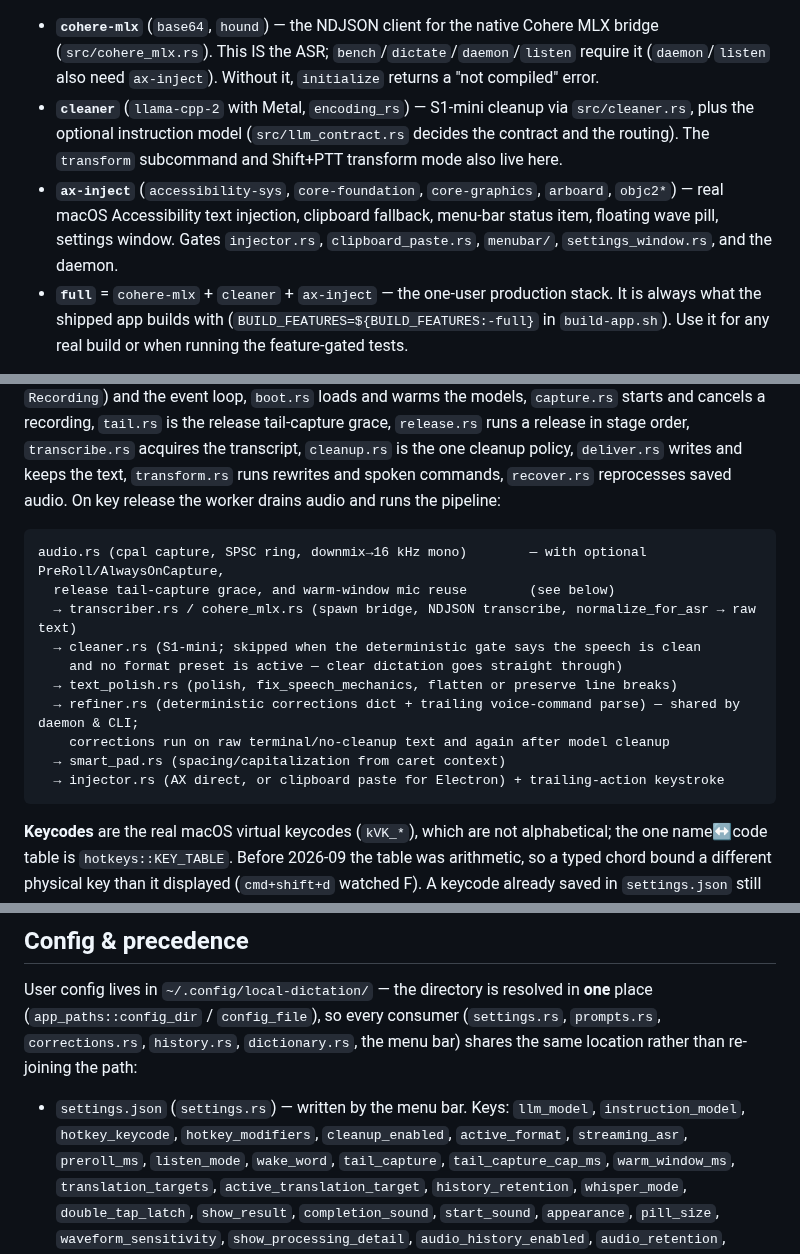
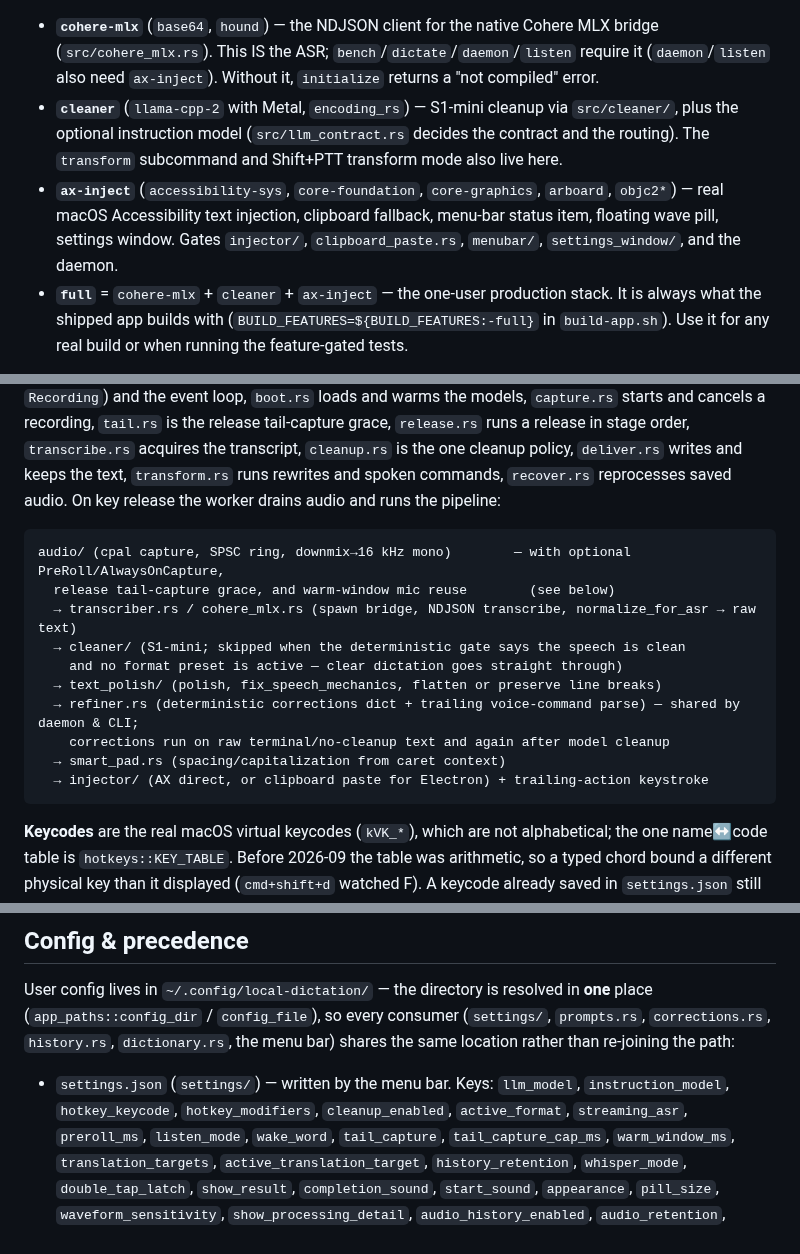
Before and after one commit to tristan-mcinnis/local-dictation, a Markdown page: docs/architecture.md, 3 parts joined by grey strips. Drawn GitHub-style.

````diff
--- a/docs/architecture.md
+++ b/docs/architecture.md
@@ -280,13 +280,13 @@ the real app. **Only three features exist** (plus `full`):
   (`src/cohere_mlx.rs`). This IS the ASR; `bench`/`dictate`/`daemon`/`listen` require it
   (`daemon`/`listen` also need `ax-inject`). Without it, `initialize` returns a "not compiled"
   error.
-- **`cleaner`** (`llama-cpp-2` with Metal, `encoding_rs`) — S1-mini cleanup via `src/cleaner.rs`,
+- **`cleaner`** (`llama-cpp-2` with Metal, `encoding_rs`) — S1-mini cleanup via `src/cleaner/`,
   plus the optional instruction model (`src/llm_contract.rs` decides the contract and the routing).
   The `transform` subcommand and Shift+PTT transform mode also live here.
 - **`ax-inject`** (`accessibility-sys`, `core-foundation`, `core-graphics`, `arboard`, `objc2*`) —
   real macOS Accessibility text injection, clipboard fallback, menu-bar status item, floating
-  wave pill, settings window. Gates `injector.rs`, `clipboard_paste.rs`, `menubar/`,
-  `settings_window.rs`, and the daemon.
+  wave pill, settings window. Gates `injector/`, `clipboard_paste.rs`, `menubar/`,
+  `settings_window/`, and the daemon.
 - **`full`** = `cohere-mlx` + `cleaner` + `ax-inject` — the one-user production stack. It is always
   what the shipped app builds with (`BUILD_FEATURES=${BUILD_FEATURES:-full}` in `build-app.sh`).
   Use it for any real build or when running the feature-gated tests.
@@ -337,16 +337,16 @@ paints `panel_tint` at full alpha instead; everything else draws exactly as it d
 drains audio and runs the pipeline:
 
 ```
-audio.rs (cpal capture, SPSC ring, downmix→16 kHz mono)        — with optional PreRoll/AlwaysOnCapture,
+audio/ (cpal capture, SPSC ring, downmix→16 kHz mono)        — with optional PreRoll/AlwaysOnCapture,
   release tail-capture grace, and warm-window mic reuse        (see below)
   → transcriber.rs / cohere_mlx.rs (spawn bridge, NDJSON transcribe, normalize_for_asr → raw text)
-  → cleaner.rs (S1-mini; skipped when the deterministic gate says the speech is clean
+  → cleaner/ (S1-mini; skipped when the deterministic gate says the speech is clean
     and no format preset is active — clear dictation goes straight through)
-  → text_polish.rs (polish, fix_speech_mechanics, flatten or preserve line breaks)
+  → text_polish/ (polish, fix_speech_mechanics, flatten or preserve line breaks)
   → refiner.rs (deterministic corrections dict + trailing voice-command parse) — shared by daemon & CLI;
     corrections run on raw terminal/no-cleanup text and again after model cleanup
   → smart_pad.rs (spacing/capitalization from caret context)
-  → injector.rs (AX direct, or clipboard paste for Electron) + trailing-action keystroke
+  → injector/ (AX direct, or clipboard paste for Electron) + trailing-action keystroke
 ```
 
 **Keycodes** are the real macOS virtual keycodes (`kVK_*`), which are not alphabetical; the one
@@ -588,10 +588,10 @@ hot-swapping.
 ## Config & precedence
 
 User config lives in `~/.config/local-dictation/` — the directory is resolved in **one** place
-(`app_paths::config_dir` / `config_file`), so every consumer (`settings.rs`, `prompts.rs`,
+(`app_paths::config_dir` / `config_file`), so every consumer (`settings/`, `prompts.rs`,
 `corrections.rs`, `history.rs`, `dictionary.rs`, the menu bar) shares the same location rather than
 re-joining the path:
-- `settings.json` (`settings.rs`) — written by the menu bar. Keys: `llm_model`, `instruction_model`, `hotkey_keycode`,
+- `settings.json` (`settings/`) — written by the menu bar. Keys: `llm_model`, `instruction_model`, `hotkey_keycode`,
   `hotkey_modifiers`, `cleanup_enabled`, `active_format`, `streaming_asr`, `preroll_ms`,
   `listen_mode`, `wake_word`, `tail_capture`, `tail_capture_cap_ms`, `warm_window_ms`,
   `translation_targets`, `active_translation_target`, `history_retention`, `whisper_mode`,
````
Also changed, not shown: other parts of docs/architecture.md (+4 -4 lines), CLAUDE.md (+7 -4 lines).
